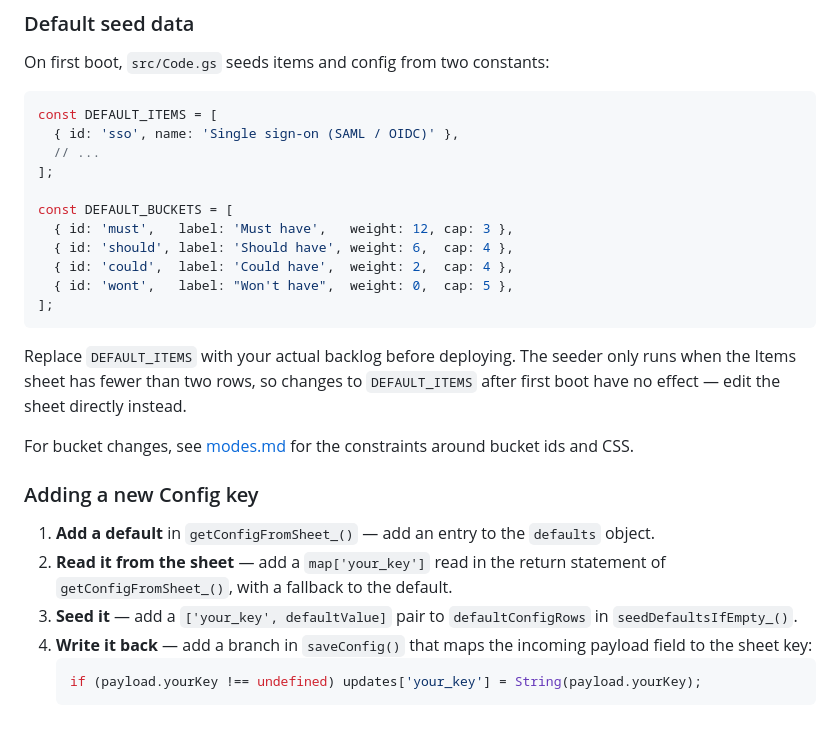
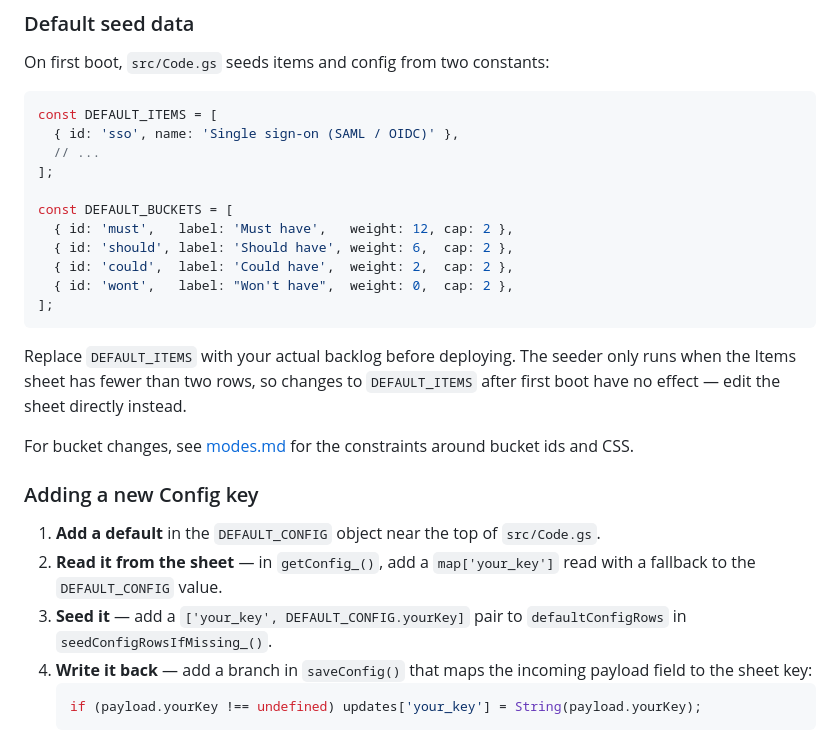
Before and after one commit to adamochayon/prioritize, a Markdown page: docs/customizing.md, the part around the change. Rendered like a GitHub page.

````diff
--- a/docs/customizing.md
+++ b/docs/customizing.md
@@ -74,10 +74,10 @@ const DEFAULT_ITEMS = [
 ];
 
 const DEFAULT_BUCKETS = [
-  { id: 'must',   label: 'Must have',   weight: 12, cap: 3 },
-  { id: 'should', label: 'Should have', weight: 6,  cap: 4 },
-  { id: 'could',  label: 'Could have',  weight: 2,  cap: 4 },
-  { id: 'wont',   label: "Won't have",  weight: 0,  cap: 5 },
+  { id: 'must',   label: 'Must have',   weight: 12, cap: 2 },
+  { id: 'should', label: 'Should have', weight: 6,  cap: 2 },
+  { id: 'could',  label: 'Could have',  weight: 2,  cap: 2 },
+  { id: 'wont',   label: "Won't have",  weight: 0,  cap: 2 },
 ];
 ```
 
@@ -87,9 +87,9 @@ For bucket changes, see [modes.md](./modes.md) for the constraints around bucket
 
 ### Adding a new Config key
 
-1. **Add a default** in `getConfigFromSheet_()` — add an entry to the `defaults` object.
-2. **Read it from the sheet** — add a `map['your_key']` read in the return statement of `getConfigFromSheet_()`, with a fallback to the default.
-3. **Seed it** — add a `['your_key', defaultValue]` pair to `defaultConfigRows` in `seedDefaultsIfEmpty_()`.
+1. **Add a default** in the `DEFAULT_CONFIG` object near the top of `src/Code.gs`.
+2. **Read it from the sheet** — in `getConfig_()`, add a `map['your_key']` read with a fallback to the `DEFAULT_CONFIG` value.
+3. **Seed it** — add a `['your_key', DEFAULT_CONFIG.yourKey]` pair to `defaultConfigRows` in `seedConfigRowsIfMissing_()`.
 4. **Write it back** — add a branch in `saveConfig()` that maps the incoming payload field to the sheet key:
    ```js
    if (payload.yourKey !== undefined) updates['your_key'] = String(payload.yourKey);
````
Also changed, not shown: docs/configuration.md (+1 -1 lines), docs/modes.md (+6 -6 lines).
